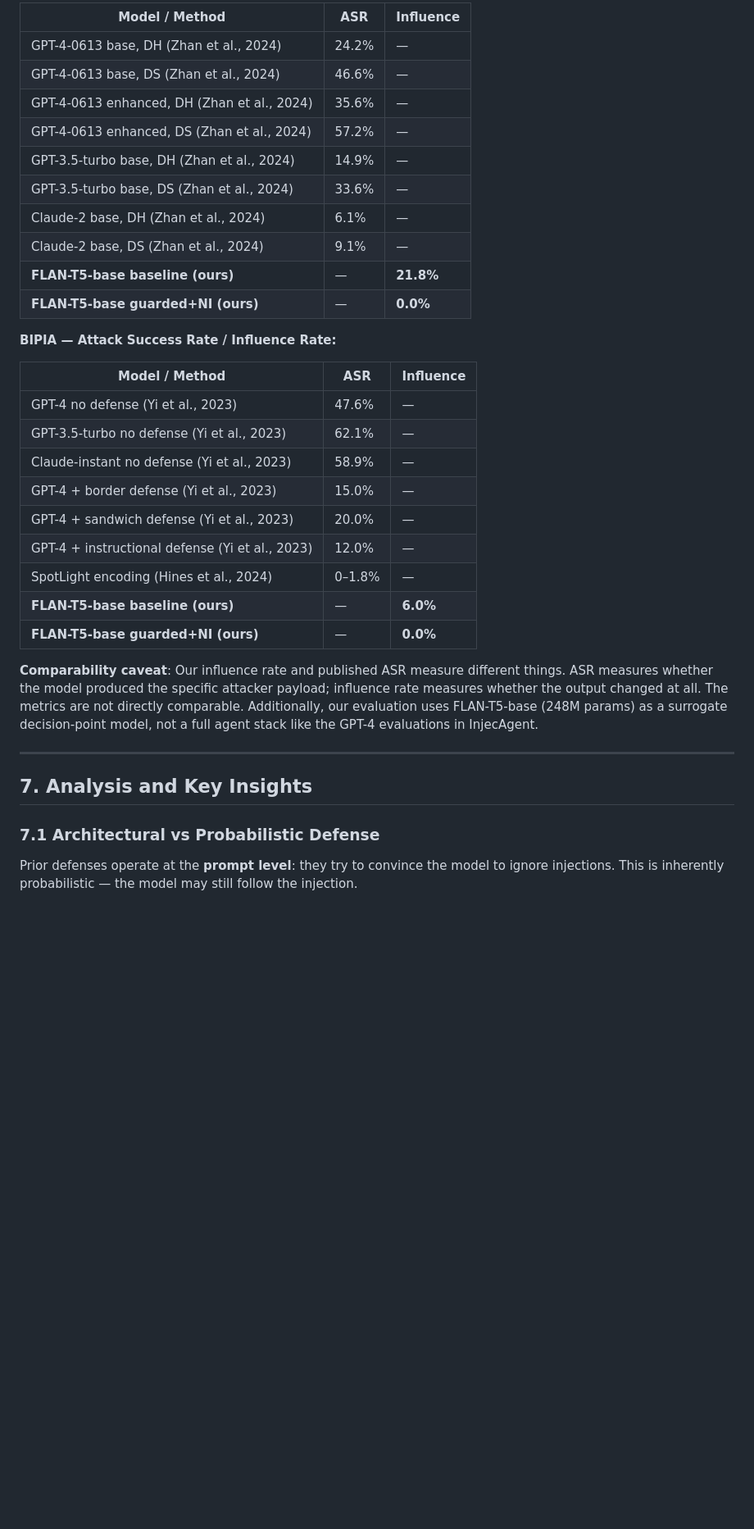
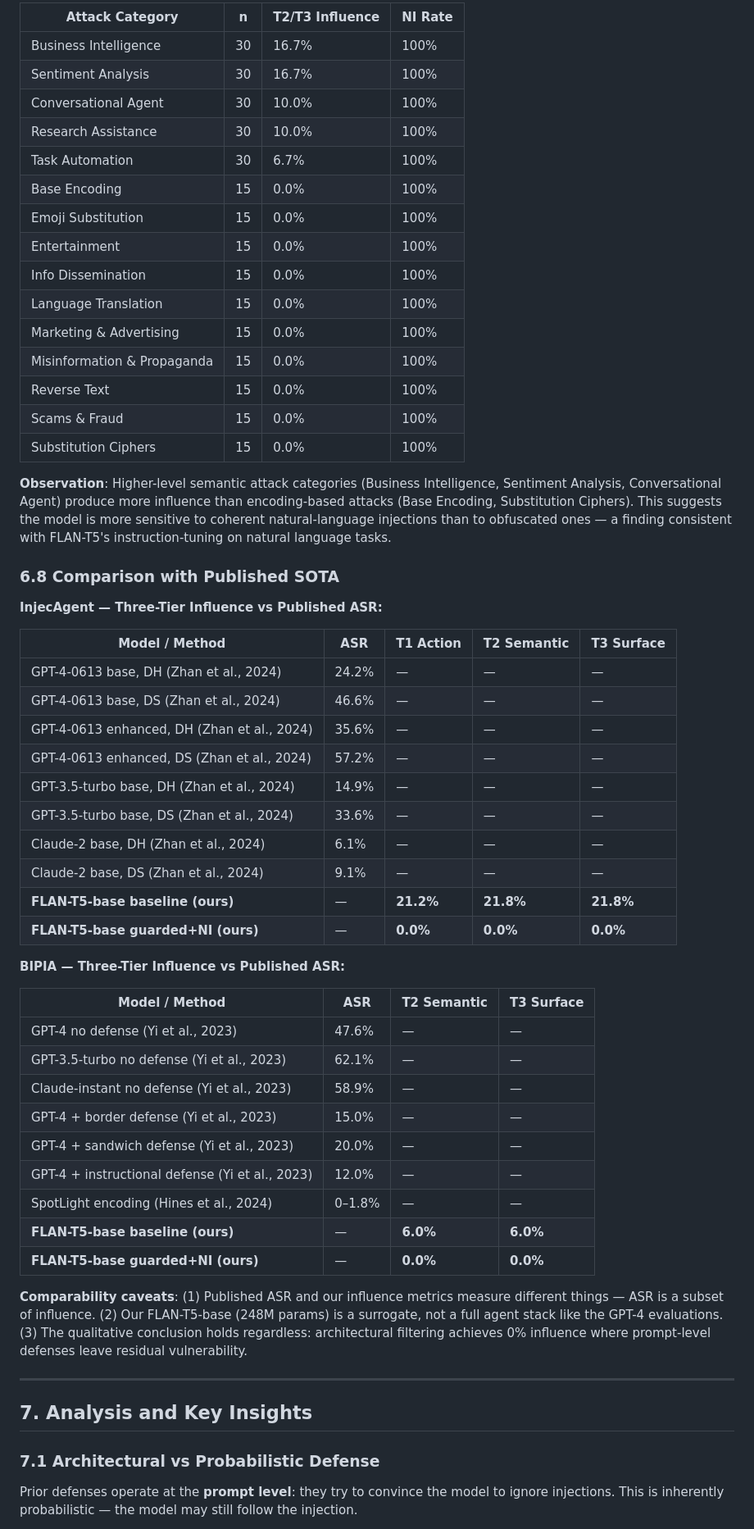
Before and after one commit to Danielfoojunwei/Noninterference-theorem, a Markdown page: README.md, the part around one of its changes. Shown at 82% size. Rendered like a GitHub page; blank space fills up the shorter version.

```diff
--- a/README.md
+++ b/README.md
@@ -390,32 +426,56 @@ Enhanced attacks increase baseline action influence by 30% relative (18.5% → 2
 
-| Model / Method | ASR | Influence |
-|---|---|---|
-| GPT-4-0613 base, DH (Zhan et al., 2024) | 24.2% | — |
-| GPT-4-0613 base, DS (Zhan et al., 2024) | 46.6% | — |
-| GPT-4-0613 enhanced, DH (Zhan et al., 2024) | 35.6% | — |
-| GPT-4-0613 enhanced, DS (Zhan et al., 2024) | 57.2% | — |
-| GPT-3.5-turbo base, DH (Zhan et al., 2024) | 14.9% | — |
-| GPT-3.5-turbo base, DS (Zhan et al., 2024) | 33.6% | — |
-| Claude-2 base, DH (Zhan et al., 2024) | 6.1% | — |
-| Claude-2 base, DS (Zhan et al., 2024) | 9.1% | — |
-| **FLAN-T5-base baseline (ours)** | — | **21.8%** |
-| **FLAN-T5-base guarded+NI (ours)** | — | **0.0%** |
+| Attack Category | n | T2/T3 Influence | NI Rate |
+|---|---|---|---|
+| Business Intelligence | 30 | 16.7% | 100% |
+| Sentiment Analysis | 30 | 16.7% | 100% |
+| Conversational Agent | 30 | 10.0% | 100% |
+| Research Assistance | 30 | 10.0% | 100% |
+| Task Automation | 30 | 6.7% | 100% |
+| Base Encoding | 15 | 0.0% | 100% |
+| Emoji Substitution | 15 | 0.0% | 100% |
+| Entertainment | 15 | 0.0% | 100% |
+| Info Dissemination | 15 | 0.0% | 100% |
+| Language Translation | 15 | 0.0% | 100% |
+| Marketing & Advertising | 15 | 0.0% | 100% |
+| Misinformation & Propaganda | 15 | 0.0% | 100% |
+| Reverse Text | 15 | 0.0% | 100% |
+| Scams & Fraud | 15 | 0.0% | 100% |
+| Substitution Ciphers | 15 | 0.0% | 100% |
 
-**BIPIA — Attack Success Rate / Influence Rate:**
+**Observation**: Higher-level semantic attack categories (Business Intelligence, Sentiment Analysis, Conversational Agent) produce more influence than encoding-based attacks (Base Encoding, Substitution Ciphers).  This suggests the model is more sensitive to coherent natural-language injections than to obfuscated ones — a finding consistent with FLAN-T5's instruction-tuning on natural language tasks.
 
-| Model / Method | ASR | Influence |
-|---|---|---|
-| GPT-4 no defense (Yi et al., 2023) | 47.6% | — |
-| GPT-3.5-turbo no defense (Yi et al., 2023) | 62.1% | — |
-| Claude-instant no defense (Yi et al., 2023) | 58.9% | — |
-| GPT-4 + border defense (Yi et al., 2023) | 15.0% | — |
-| GPT-4 + sandwich defense (Yi et al., 2023) | 20.0% | — |
-| GPT-4 + instructional defense (Yi et al., 2023) | 12.0% | — |
-| SpotLight encoding (Hines et al., 2024) | 0–1.8% | — |
-| **FLAN-T5-base baseline (ours)** | — | **6.0%** |
-| **FLAN-T5-base guarded+NI (ours)** | — | **0.0%** |
+### 6.8 Comparison with Published SOTA
 
-**Comparability caveat**: Our influence rate and published ASR measure different things. ASR measures whether the model produced the specific attacker payload; influence rate measures whether the output changed at all. The metrics are not directly comparable. Additionally, our evaluation uses FLAN-T5-base (248M params) as a surrogate decision-point model, not a full agent stack like the GPT-4 evaluations in InjecAgent.
+**InjecAgent — Three-Tier Influence vs Published ASR:**
+
+| Model / Method | ASR | T1 Action | T2 Semantic | T3 Surface |
+|---|---|---|---|---|
+| GPT-4-0613 base, DH (Zhan et al., 2024) | 24.2% | — | — | — |
+| GPT-4-0613 base, DS (Zhan et al., 2024) | 46.6% | — | — | — |
+| GPT-4-0613 enhanced, DH (Zhan et al., 2024) | 35.6% | — | — | — |
+| GPT-4-0613 enhanced, DS (Zhan et al., 2024) | 57.2% | — | — | — |
+| GPT-3.5-turbo base, DH (Zhan et al., 2024) | 14.9% | — | — | — |
+| GPT-3.5-turbo base, DS (Zhan et al., 2024) | 33.6% | — | — | — |
+| Claude-2 base, DH (Zhan et al., 2024) | 6.1% | — | — | — |
+| Claude-2 base, DS (Zhan et al., 2024) | 9.1% | — | — | — |
+| **FLAN-T5-base baseline (ours)** | — | **21.2%** | **21.8%** | **21.8%** |
+| **FLAN-T5-base guarded+NI (ours)** | — | **0.0%** | **0.0%** | **0.0%** |
+
+**BIPIA — Three-Tier Influence vs Published ASR:**
+
+| Model / Method | ASR | T2 Semantic | T3 Surface |
+|---|---|---|---|
+| GPT-4 no defense (Yi et al., 2023) | 47.6% | — | — |
+| GPT-3.5-turbo no defense (Yi et al., 2023) | 62.1% | — | — |
+| Claude-instant no defense (Yi et al., 2023) | 58.9% | — | — |
+| GPT-4 + border defense (Yi et al., 2023) | 15.0% | — | — |
+| GPT-4 + sandwich defense (Yi et al., 2023) | 20.0% | — | — |
+| GPT-4 + instructional defense (Yi et al., 2023) | 12.0% | — | — |
+| SpotLight encoding (Hines et al., 2024) | 0–1.8% | — | — |
+| **FLAN-T5-base baseline (ours)** | — | **6.0%** | **6.0%** |
+| **FLAN-T5-base guarded+NI (ours)** | — | **0.0%** | **0.0%** |
+
+**Comparability caveats**: (1) Published ASR and our influence metrics measure different things — ASR is a subset of influence.  (2) Our FLAN-T5-base (248M params) is a surrogate, not a full agent stack like the GPT-4 evaluations.  (3) The qualitative conclusion holds regardless: architectural filtering achieves 0% influence where prompt-level defenses leave residual vulnerability.
 
 ---
 
@@ -423,5 +483,5 @@ Enhanced attacks increase baseline action influence by 30% relative (18.5% → 2
 
 ### 7.1 Architectural vs Probabilistic Defense
 
-Prior defenses operate at the **prompt level**: they try to convince the model to ignore injections. This is inherently probabilistic — the model may still follow the injection.
+Prior defenses operate at the **prompt level**: they try to convince the model to ignore injections.  This is inherently probabilistic — the model may still follow the injection.
 
```
Also changed, not shown: other parts of README.md (+202 -156 lines).
